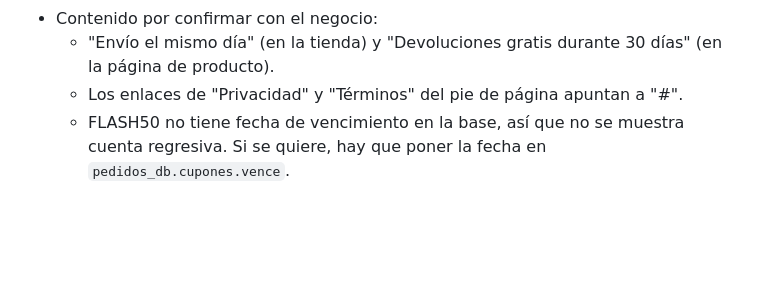
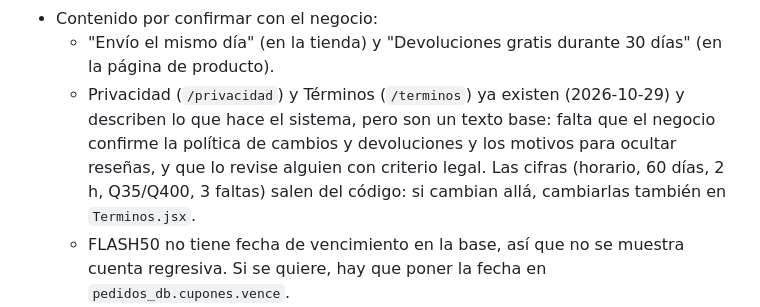
Before and after one commit to AxER1402/Veterinaria, a Markdown page: falta.md, the part around the change. Drawn GitHub-style; blank space fills up the shorter version.

```diff
--- a/falta.md
+++ b/falta.md
@@ -19,7 +19,7 @@ Pendiente
 - Equipo por servicio: solo la consulta veterinaria tiene profesionales cargados. Peluquería, paseos y entrenamiento siguen con una cantidad fija de lugares. Si se cargan profesionales a un servicio con citas futuras, esas citas siguen ocupando su lugar, pero no quedan asignadas a nadie.
 - Contenido por confirmar con el negocio:
   - "Envío el mismo día" (en la tienda) y "Devoluciones gratis durante 30 días" (en la página de producto).
-  - Los enlaces de "Privacidad" y "Términos" del pie de página apuntan a "#".
+  - Privacidad (`/privacidad`) y Términos (`/terminos`) ya existen (2026-10-29) y describen lo que hace el sistema, pero son un texto base: falta que el negocio confirme la política de cambios y devoluciones y los motivos para ocultar reseñas, y que lo revise alguien con criterio legal. Las cifras (horario, 60 días, 2 h, Q35/Q400, 3 faltas) salen del código: si cambian allá, cambiarlas también en `Terminos.jsx`.
   - FLASH50 no tiene fecha de vencimiento en la base, así que no se muestra cuenta regresiva. Si se quiere, hay que poner la fecha en `pedidos_db.cupones.vence`.
   - Los testimonios y las reseñas son de demostración: ficticios pero coherentes con los clientes de la demo.
 - En el servidor hay que correr `ops/reparar-replica.sh` para resolver el error 1236 (se probó en local).
```
Also changed, not shown: implementacionfaltante.md (+20 -0 lines).
